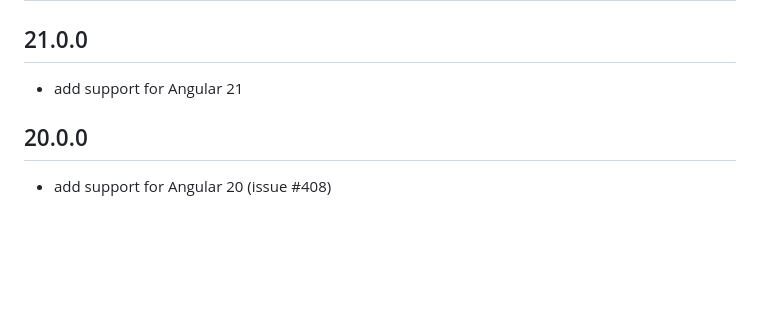
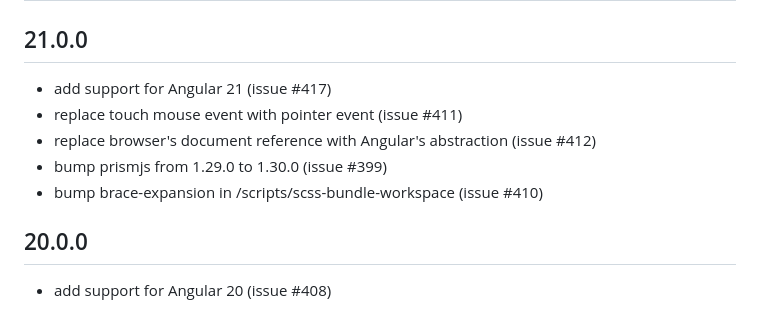
Before and after one commit to angular-slider/ngx-slider, a Markdown page: CHANGELOG.md, the part around the change. Rendered like a GitHub page; blank space fills up the shorter version.

Commit message:
added missing issues to changelog

```diff
--- a/CHANGELOG.md
+++ b/CHANGELOG.md
@@ -2,7 +2,11 @@
 
 ## 21.0.0
 
-* add support for Angular 21
+* add support for Angular 21 (issue #417)
+* replace touch mouse event with pointer event (issue #411)
+* replace browser's document reference with Angular's abstraction (issue #412)
+* bump prismjs from 1.29.0 to 1.30.0 (issue #399)
+* bump brace-expansion in /scripts/scss-bundle-workspace (issue #410)
 
 ## 20.0.0
 
```
